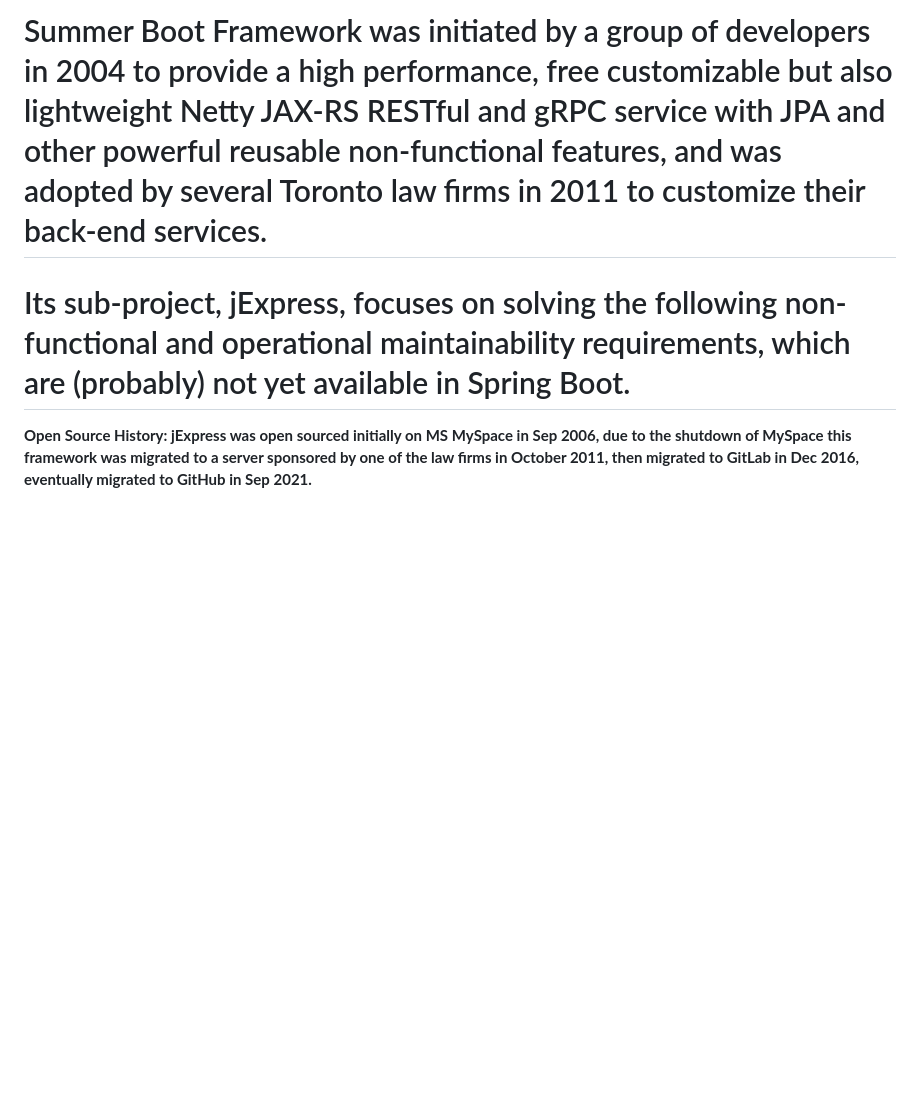
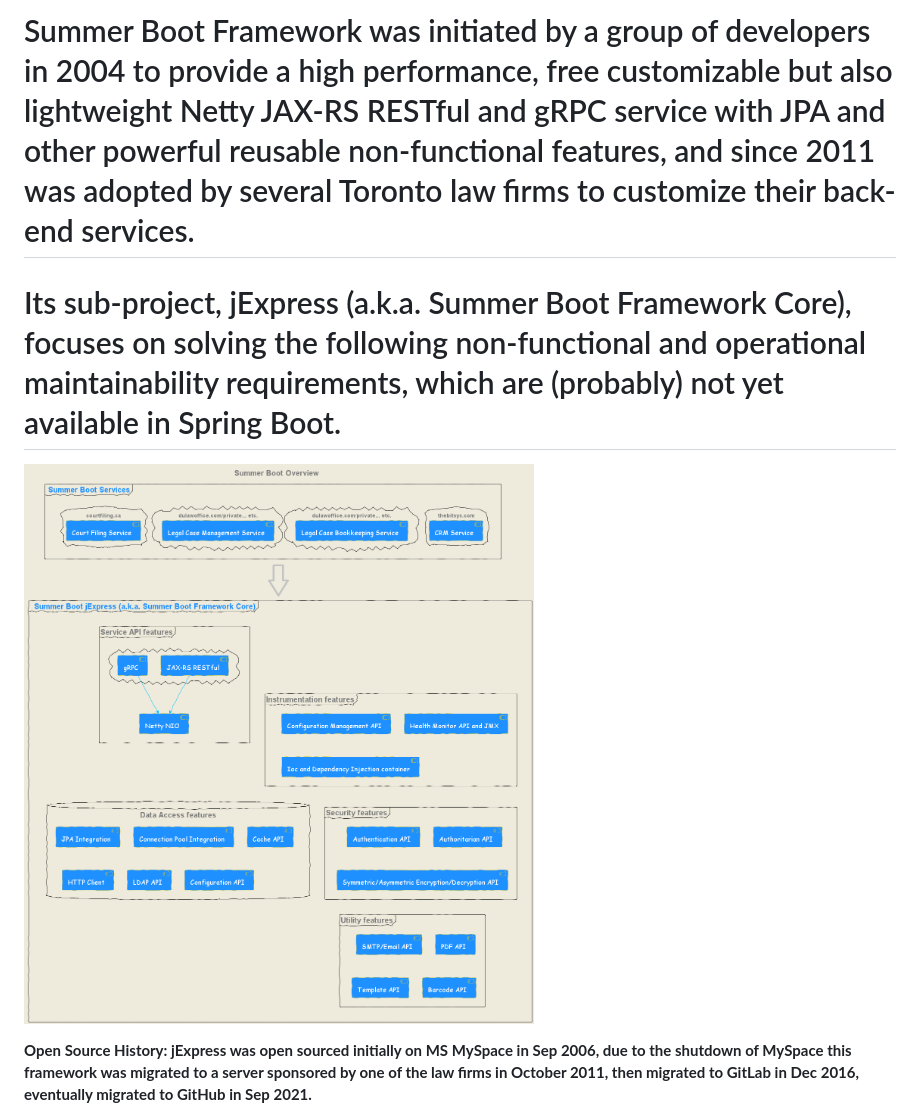
Before and after one commit to SummerBootFramework/jExpress, a Markdown page: README.md, the part around the change. GitHub-like rendering; pictures changed too: SummerBootOverview.png (added); blank space fills up the shorter version.

```diff
--- a/README.md
+++ b/README.md
@@ -1,6 +1,8 @@
-# Summer Boot Framework was initiated by a group of developers in 2004 to provide a high performance, free customizable but also lightweight Netty JAX-RS RESTful and gRPC service with JPA and other powerful reusable non-functional features, and was adopted by several Toronto law firms in 2011 to customize their back-end services.
+# Summer Boot Framework was initiated by a group of developers in 2004 to provide a high performance, free customizable but also lightweight Netty JAX-RS RESTful and gRPC service with JPA and other powerful reusable non-functional features, and since 2011 was adopted by several Toronto law firms to customize their back-end services.
 
-# Its sub-project, jExpress, focuses on solving the following non-functional and operational maintainability requirements, which are (probably) not yet available in Spring Boot.
+# Its sub-project, jExpress (a.k.a. Summer Boot Framework Core), focuses on solving the following non-functional and operational maintainability requirements, which are (probably) not yet available in Spring Boot.
+
+![Summer Boot Overview](SummerBootOverview.png)
 
 **Open Source History: jExpress was open sourced initially on MS MySpace in Sep 2006, due to the shutdown of MySpace this framework was migrated to a server sponsored by one of the law firms in October 2011, then migrated to GitLab in Dec 2016, eventually migrated to GitHub in Sep 2021.**
 
```
Also changed, not shown: 2 other files.
